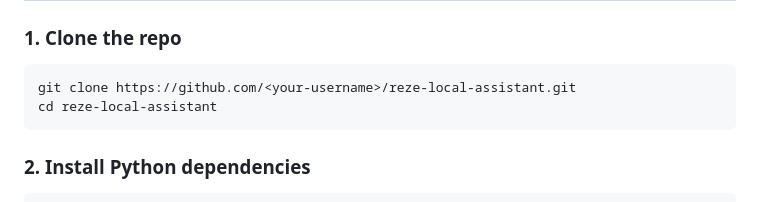
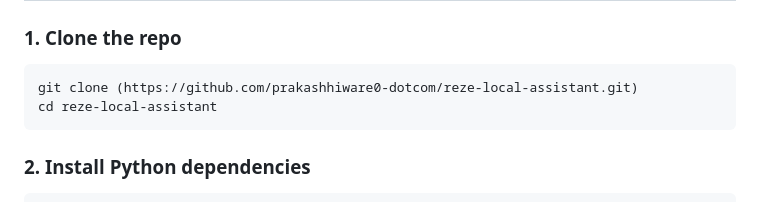
Before and after one commit to prakashhiware0-dotcom/reze-local-assistant, a Markdown page: README.md, the part around the change. Drawn GitHub-style.

````diff
--- a/README.md
+++ b/README.md
@@ -42,7 +42,7 @@ Reze understands **Hindi, English, and Hinglish** speech input, but always repli
 
 ### 1. Clone the repo
 ```bash
-git clone https://github.com/<your-username>/reze-local-assistant.git
+git clone (https://github.com/prakashhiware0-dotcom/reze-local-assistant.git)
 cd reze-local-assistant
 ```
 
````
